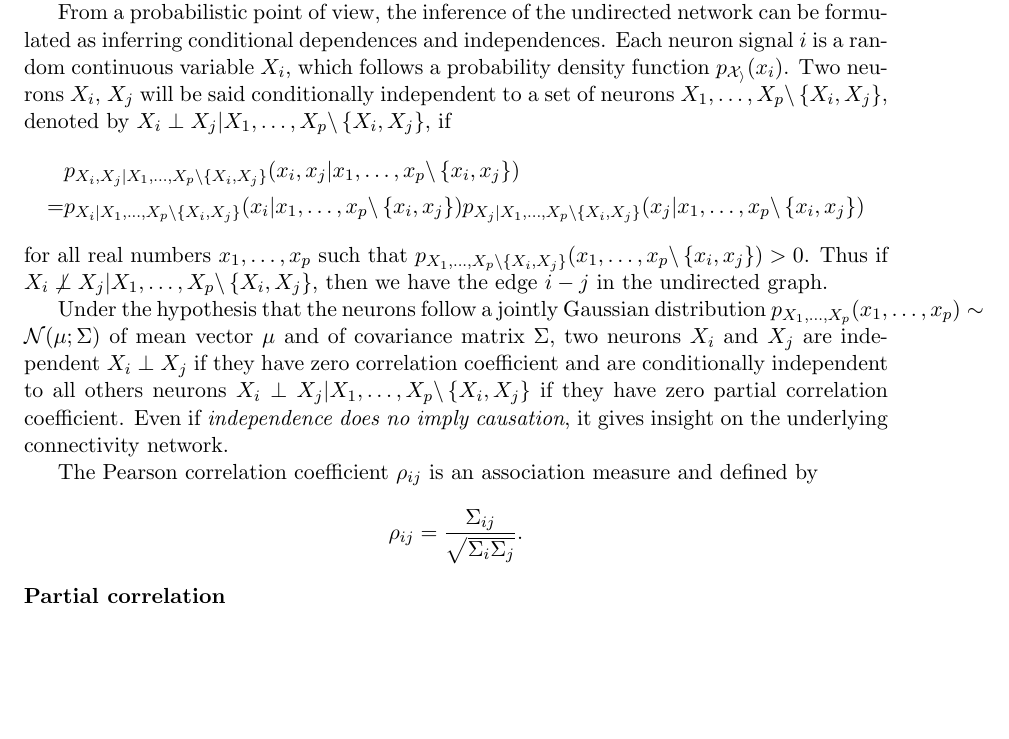
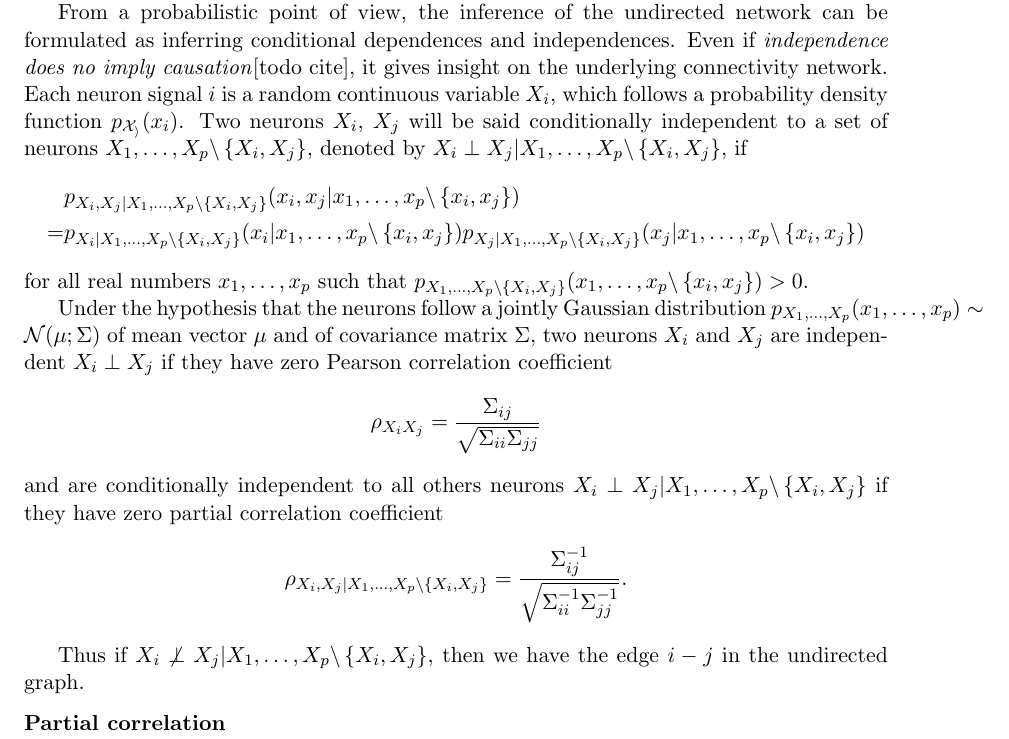
Before and after one commit to asutera/paper-connectomics, a LaTeX thesis (article.tex): part of page 2 of 4, cut so that both start at the same text, the shorter picture padded with empty space. Compiled offline with pdfLaTeX.

Commit message:
Present (partial) correlation from an independence perspective

```diff
--- a/article.tex
+++ b/article.tex
@@ -140,7 +140,9 @@ infer the connectivity graph $y \in \left\{0, 1\right\}^{p \times p}$.}
 % introduce the notion of dependence / independence
 From a probabilistic point of view, the inference of the undirected network
 can be formulated as inferring conditional dependences and
-independences. Each neuron signal $i$ is a random continuous variable $X_i$,
+independences.  Even if \textit{independence
+does no imply causation}[todo cite], it gives insight on the underlying connectivity
+network. Each neuron signal $i$ is a random continuous variable $X_i$,
 which follows a probability density function $p_\mathcal{X_i}(x_i)$.
 Two neurons $X_i$, $X_j$ will be said conditionally independent
 to a set of neurons $X_1,\ldots,X_p \backslash \left\{X_i, X_j\right\}$, denoted
@@ -156,30 +158,31 @@ p_{X_j | X_1,\ldots,X_p \backslash \left\{X_i, X_j\right\}}
 for all real numbers $x_1,\ldots,x_p $ such that
 $p_{X_1,\ldots,X_p \backslash \left\{X_i, X_j\right\}}
  (x_1,\ldots,x_p \backslash \left\{x_i, x_j\right\}) > 0$.
-Thus if $X_i \not\perp X_j | X_1,\ldots,X_p \backslash \left\{X_i, X_j\right\}$,
-then we have the edge $i-j$ in the undirected graph.
 
 Under the hypothesis that the neurons follow a jointly Gaussian distribution
 $p_{X_1,\ldots,X_p}(x_1,\ldots,x_p) \sim \mathcal{N}(\mu; \Sigma)$
 of mean vector $\mu$ and of covariance matrix $\Sigma$, two neurons $X_i$
-and $X_j$ are independent $X_i \perp X_j$ if they have zero correlation
-coefficient and are conditionally independent to all others neurons
+and $X_j$ are independent $X_i \perp X_j$ if they have zero Pearson correlation
+coefficient
+\[
+\rho_{X_iX_j} = \frac{\Sigma_{ij}}{\sqrt{\Sigma_{ii} \Sigma_{jj}}}
+\]
+and are conditionally independent to all others neurons
 $X_i \perp X_j | X_1,\ldots,X_p \backslash \left\{X_i, X_j\right\}$ if they
-have zero partial correlation coefficient. Even if \textit{independence
-does no imply causation}, it gives insight on the underlying connectivity
-network.
+have zero partial correlation coefficient
+\[
+\rho_{X_i, X_j | X_1,\ldots,X_p \backslash \left\{X_i, X_j\right\}} =
+\frac{\Sigma^{-1}_{ij}}{\sqrt{\Sigma^{-1}_{ii} \Sigma^{-1}_{jj}}}.
+\]
 
-% Introduce correlation => Estimator of I(X; Y) => Issue indirect effect
-The Pearson correlation coefficient $\rho_{ij}$ is an association measure
-and defined by
-\[
-\rho_{ij} = \frac{\Sigma_{ij}}{\sqrt{\Sigma_i \Sigma_j}}.
-\]
+% Correlation => Issue indirect effect
+% Partial correlation => better estimate of the graph  => Symmetric measure
+
+Thus if $X_i \not\perp X_j | X_1,\ldots,X_p \backslash \left\{X_i, X_j\right\}$,
+then we have the edge $i-j$ in the undirected graph.
 
 
 
-% Introduce partial correlation => Estimator of I(X; Y | Z)
-%                               => Symmetric measure
 
 % Introduce a custom solution to make the Y matrix asymmetric
 % Introduce Filtering
```
